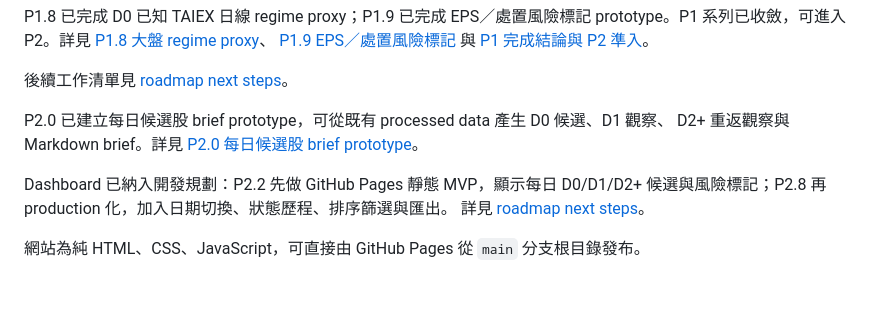
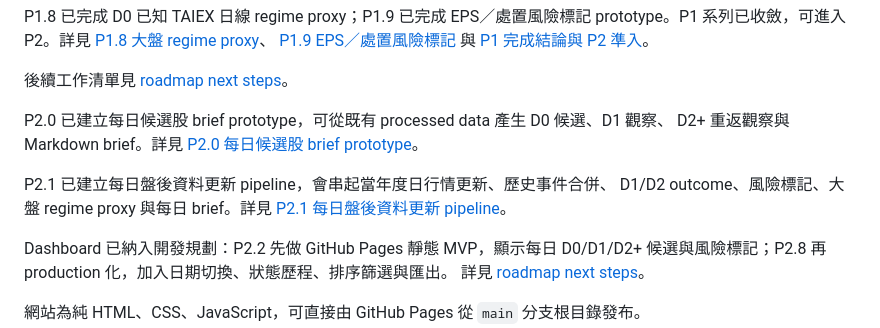
Before and after one commit to bedstv/tw-limitup-trading-playbook, a Markdown page: README.md, the part around the change. Drawn GitHub-style; blank space fills up the shorter version.

Commit message:
docs: record P2.1 afterhours pipeline

```diff
--- a/README.md
+++ b/README.md
@@ -62,6 +62,10 @@ P2.0 已建立每日候選股 brief prototype，可從既有 processed data 產
 D2+ 重返觀察與 Markdown brief。詳見
 [P2.0 每日候選股 brief prototype](references/p20_daily_brief_prototype.md)。
 
+P2.1 已建立每日盤後資料更新 pipeline，會串起當年度日行情更新、歷史事件合併、
+D1/D2 outcome、風險標記、大盤 regime proxy 與每日 brief。詳見
+[P2.1 每日盤後資料更新 pipeline](references/p21_afterhours_pipeline.md)。
+
 Dashboard 已納入開發規劃：P2.2 先做 GitHub Pages 靜態 MVP，顯示每日 D0/D1/D2+
 候選與風險標記；P2.8 再 production 化，加入日期切換、狀態歷程、排序篩選與匯出。
 詳見 [roadmap next steps](references/roadmap_next_steps.md)。
```
Also changed, not shown: references/p21_afterhours_pipeline.md (added, +88 -0 lines), references/roadmap_next_steps.md (+4 -1 lines).
